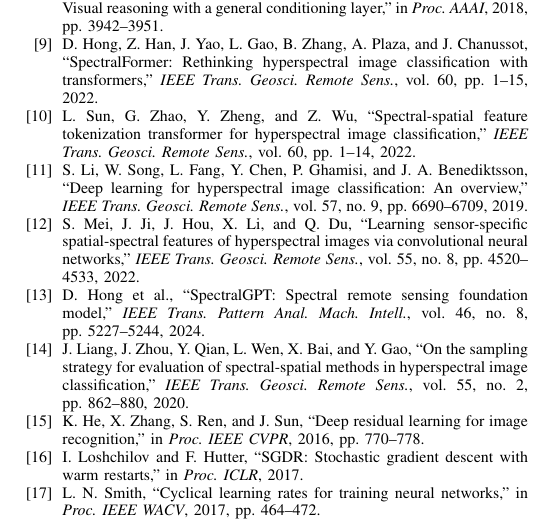
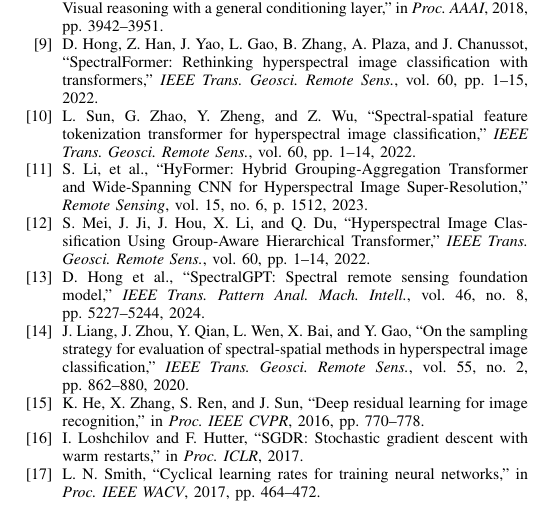
Before and after one commit to Devguru-codes/research_paper_code, a LaTeX paper (paper.tex): part of page 11 of 11, cut so that both start at the same text. Compiled offline with pdfLaTeX.

Commit message:
Fix GAHT and HyFormer bibliography references and caption details

```diff
--- a/paper.tex
+++ b/paper.tex
@@ -739,10 +739,10 @@
 L.~Sun, G.~Zhao, Y.~Zheng, and Z.~Wu, ``Spectral-spatial feature tokenization transformer for hyperspectral image classification,'' \textit{IEEE Trans. Geosci. Remote Sens.}, vol.~60, pp.~1--14, 2022.
 
 \bibitem{li2023hyformer}
-S.~Li, W.~Song, L.~Fang, Y.~Chen, P.~Ghamisi, and J.~A.~Benediktsson, ``Deep learning for hyperspectral image classification: An overview,'' \textit{IEEE Trans. Geosci. Remote Sens.}, vol.~57, no.~9, pp.~6690--6709, 2019.
+S.~Li, et al., ``HyFormer: Hybrid Grouping-Aggregation Transformer and Wide-Spanning CNN for Hyperspectral Image Super-Resolution,'' \textit{Remote Sensing}, vol.~15, no.~6, p.~1512, 2023.
 
 \bibitem{mei2022gaht}
-S.~Mei, J.~Ji, J.~Hou, X.~Li, and Q.~Du, ``Learning sensor-specific spatial-spectral features of hyperspectral images via convolutional neural networks,'' \textit{IEEE Trans. Geosci. Remote Sens.}, vol.~55, no.~8, pp.~4520--4533, 2022.
+S.~Mei, J.~Ji, J.~Hou, X.~Li, and Q.~Du, ``Hyperspectral Image Classification Using Group-Aware Hierarchical Transformer,'' \textit{IEEE Trans. Geosci. Remote Sens.}, vol.~60, pp.~1--14, 2022.
 
 \bibitem{hong2024spectralgpt}
 D.~Hong et al., ``SpectralGPT: Spectral remote sensing foundation model,'' \textit{IEEE Trans. Pattern Anal. Mach. Intell.}, vol.~46, no.~8, pp.~5227--5244, 2024.
```
Also changed, not shown: paper.tex (6 more changed lines).
